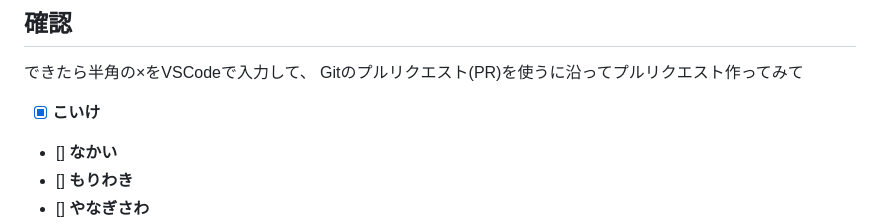
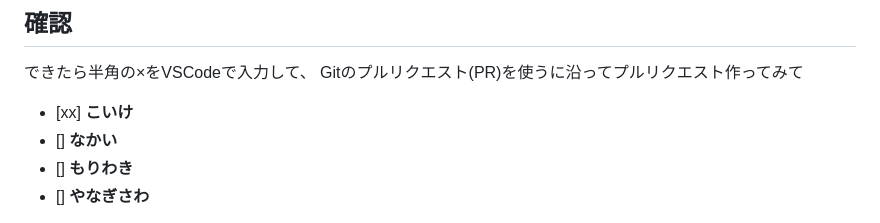
Before and after one commit to Zawawa-329/mango-progate, a Markdown page: README.md, the part around the change. GitHub-like rendering.

Commit message:
Update github id

```diff
--- a/README.md
+++ b/README.md
@@ -157,7 +157,7 @@ git stashとgit stash popは自身の作業中のものを一時保存して更
 ## 確認
 できたら半角の×をVSCodeで入力して、
 Gitのプルリクエスト(PR)を使うに沿ってプルリクエスト作ってみて
-- [x] **こいけ**
+- [xx] **こいけ**
 - [] **なかい**
 - [] **もりわき**
 - [] **やなぎさわ**
```
